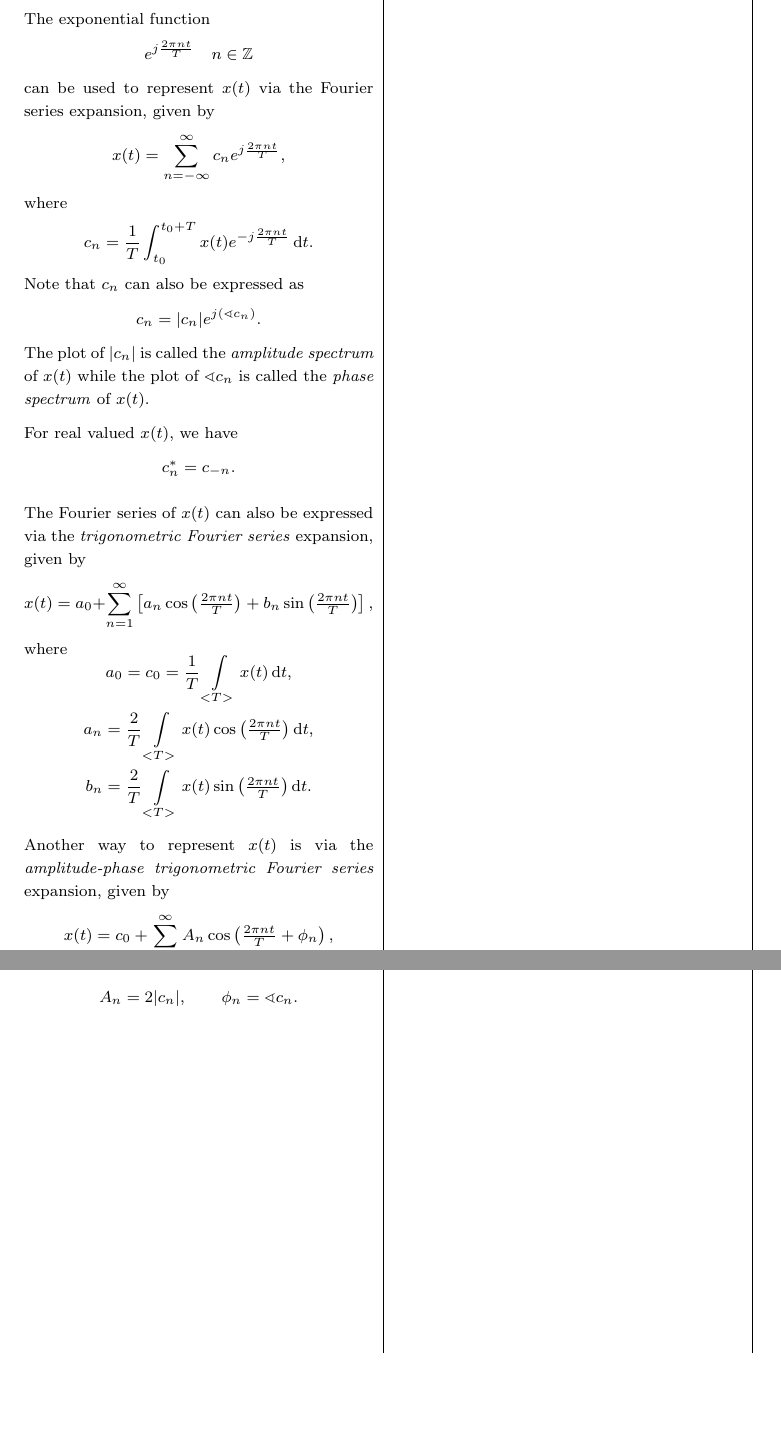
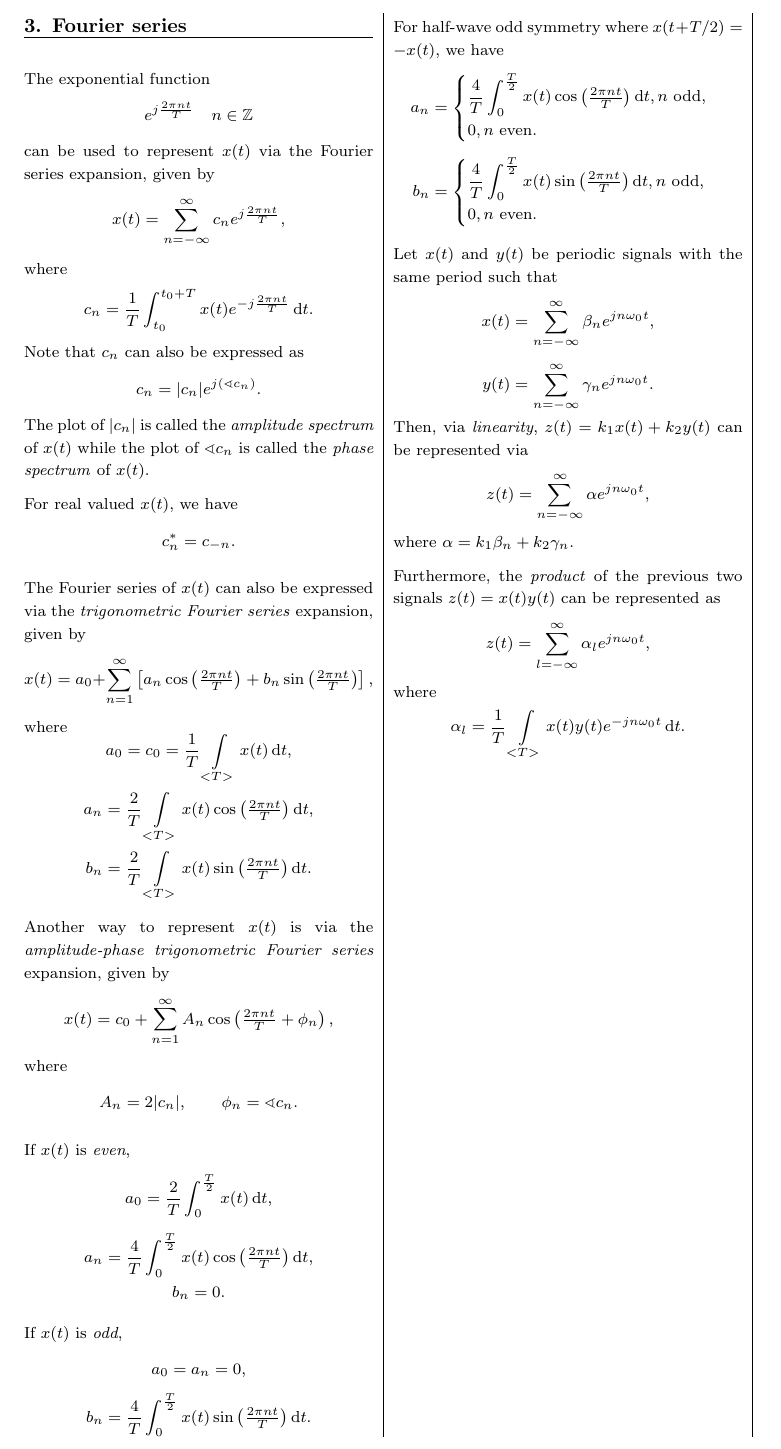
Before and after one commit to AtrazineC/ECE240_FormulaSheet, a LaTeX document (ECE240FormulaSheet.tex): two parts of page 2 of 2 before the commit and part of page 2 of 2 after it, the two joined at a grey line, cut at the place of the change, the shorter picture padded with empty space. Compiled offline with pdfLaTeX.

Commit message:
almost done ch3

```diff
--- a/ECE240FormulaSheet.tex
+++ b/ECE240FormulaSheet.tex
@@ -39,6 +39,9 @@
 \newcommand{\eneg}{ e^{-j\frac{2\pi nt}{T}} }
 \newcommand{\fatcos}{ \cos\tpfrac{2\pi nt}{T} }
 \newcommand{\fatsin}{ \sin\tpfrac{2\pi nt}{T} }
+\newcommand{\Hint}{ \int_0^{\frac{T}{2}} }
+\newcommand{\omegaE}{ e^{jn\omega_0t} }
+\newcommand{\omegaEneg}{ e^{-jn\omega_0t} }
 
 \newcommand{\underlineSection}[1][unnamed]{
 \subsection*{#1}
@@ -278,6 +281,39 @@ Another way to represent $x(t)$ is via the \textit{amplitude-phase trigonometric
 where
 \[ A_n = 2|c_n|, \qquad \phi_n = \sphericalangle c_n. \]
 
+If $x(t)$ is \textit{even},
+\[ a_0 = \dfrac{2}{T} \Hint x(t) \di t, \]
+\[ a_n = \dfrac{4}{T} \Hint x(t) \fatcos \di t, \]
+\[ b_n = 0. \]
+
+If $x(t)$ is \textit{odd},
+\[ a_0 = a_n = 0, \]
+\[ b_n = \dfrac{4}{T} \Hint x(t) \fatsin \di t. \]
+
+For half-wave odd symmetry where $x(t + T/2) = -x(t)$, we have
+\[ a_n = \begin{cases}
+		\dfrac{4}{T} \displaystyle\Hint x(t) \fatcos \di t, n \text{ odd}, \\
+		0, n \text{ even}.
+		\end{cases}
+\]
+\[ b_n = \begin{cases}
+		\dfrac{4}{T} \displaystyle\Hint x(t) \fatsin \di t, n \text{ odd}, \\
+		0, n \text{ even}.
+		\end{cases}
+\]
+
+Let $x(t)$ and $y(t)$ be periodic signals with the same period such that
+\[ x(t) = \sumi[-\infty] \beta_n \omegaE, \]
+\[ y(t) = \sumi[-\infty] \gamma_n \omegaE. \]
+Then, via \textit{linearity}, $z(t) = k_1x(t) + k_2y(t)$ can be represented via
+\[ z(t) = \sumi[-\infty] \alpha \omegaE, \]
+where $\alpha = k_1\beta_n + k_2\gamma_n$.
+
+Furthermore, the \textit{product} of the previous two signals $z(t) = x(t)y(t)$ can be represented as
+\[ z(t) = \sum_{l = -\infty}^{\infty} \alpha_l \omegaE, \]
+where
+\[ \alpha_l = \dfrac{1}{T} \Uint x(t)y(t) \omegaEneg \di t. \]
+
 \end{multicols*}
 
 
```
Also changed, not shown: ECE240FormulaSheet.pdf.
